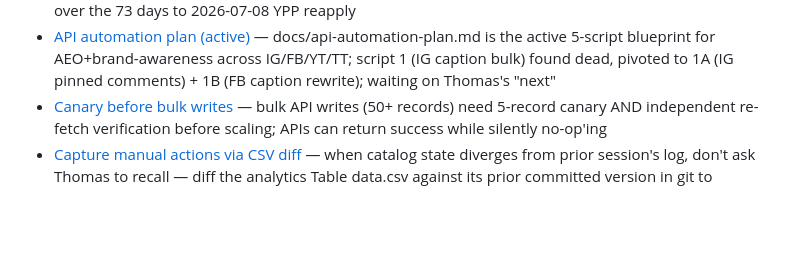
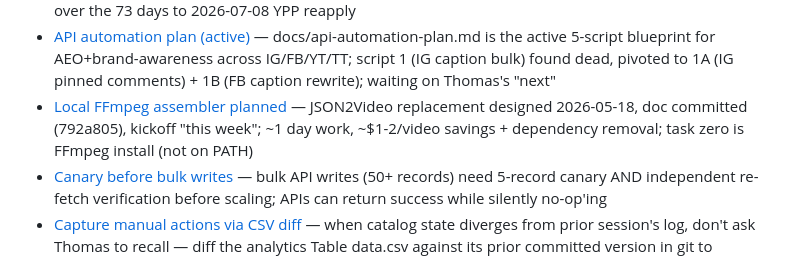
Before and after one commit to 12TribesofIsrael/youtubeoptermizer, a Markdown page: .claude/memory/MEMORY.md, the part around the change. GitHub-like rendering; blank space fills up the shorter version.

```diff
--- a/.claude/memory/MEMORY.md
+++ b/.claude/memory/MEMORY.md
@@ -1,6 +1,7 @@
 - [YPP suspension April 2026](project_ypp_suspension_2026.md) — BOTH appeals REJECTED (Apr 15 + Apr 23) for "inauthentic content"; no appeal path; reapply 2026-07-08. Catalog cleanup (deletions, bulk metadata, AEO descriptions) IS allowed during wait — old "do not delete/edit" rules retired post-denial
 - [AEO description rollout](project_aeo_description_rollout_2026.md) — Phase A 100% DONE 2026-04-26 (213/215 descriptions carry constants block; About + kill-list cull also done; catalog now 187 videos). Phase B (per-video LLM content) is next, paced over the 73 days to 2026-07-08 YPP reapply
 - [API automation plan (active)](project_api_automation_plan.md) — docs/api-automation-plan.md is the active 5-script blueprint for AEO+brand-awareness across IG/FB/YT/TT; script 1 (IG caption bulk) found dead, pivoted to 1A (IG pinned comments) + 1B (FB caption rewrite); waiting on Thomas's "next"
+- [Local FFmpeg assembler planned](project_local_ffmpeg_assembler_planned.md) — JSON2Video replacement designed 2026-05-18, doc committed (792a805), kickoff "this week"; ~1 day work, ~$1-2/video savings + dependency removal; task zero is FFmpeg install (not on PATH)
 - [Canary before bulk writes](feedback_canary_before_bulk.md) — bulk API writes (50+ records) need 5-record canary AND independent re-fetch verification before scaling; APIs can return success while silently no-op'ing
 - [Capture manual actions via CSV diff](feedback_capture_manual_actions_via_csv_diff.md) — when catalog state diverges from prior session's log, don't ask Thomas to recall — diff the analytics Table data.csv against its prior committed version in git to reconstruct what changed
 - [Meta token keeps expiring](feedback_meta_token_recurring.md) — recurring blocker (~6 times); need automated refresh, not manual regen
```
Also changed, not shown: .claude/memory/LAST_SESSION.md (+22 -54 lines), .claude/memory/project_local_ffmpeg_assembler_planned.md (added, +24 -0 lines).
